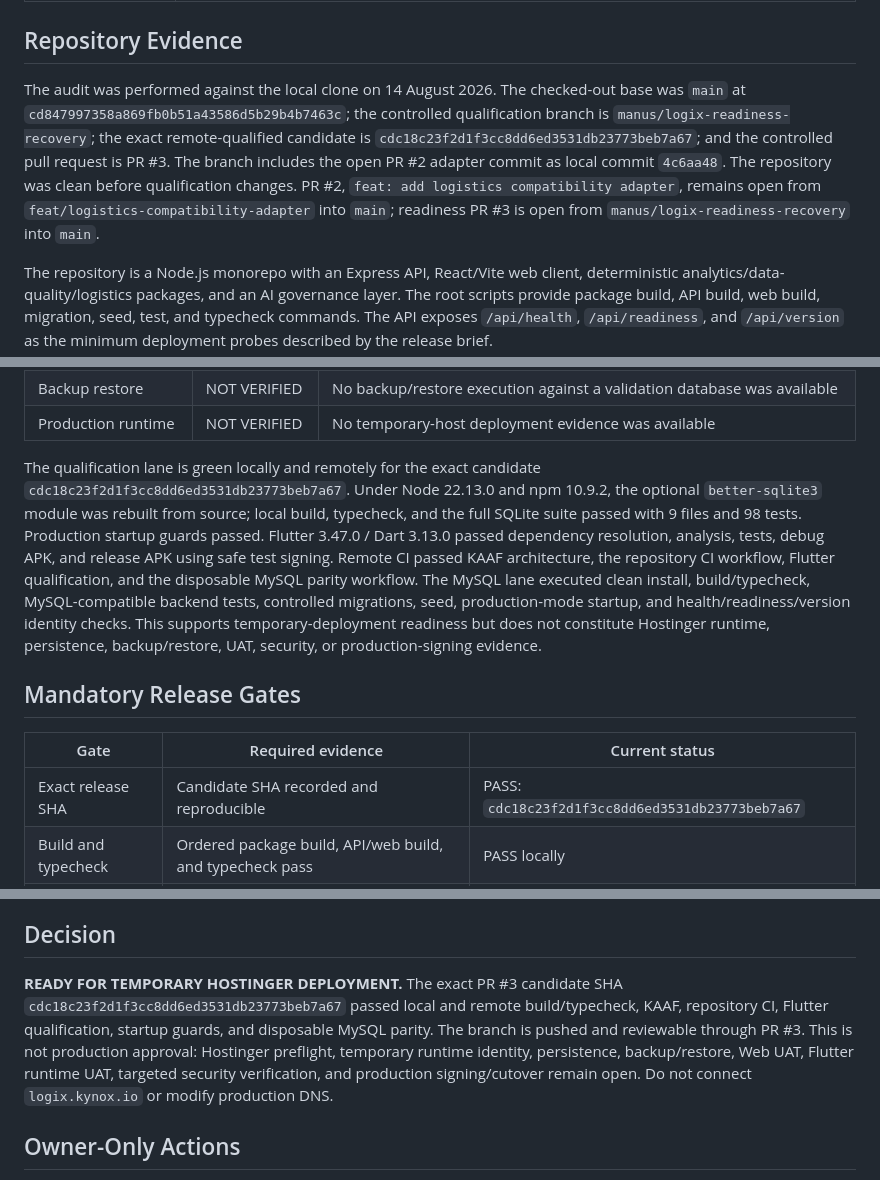
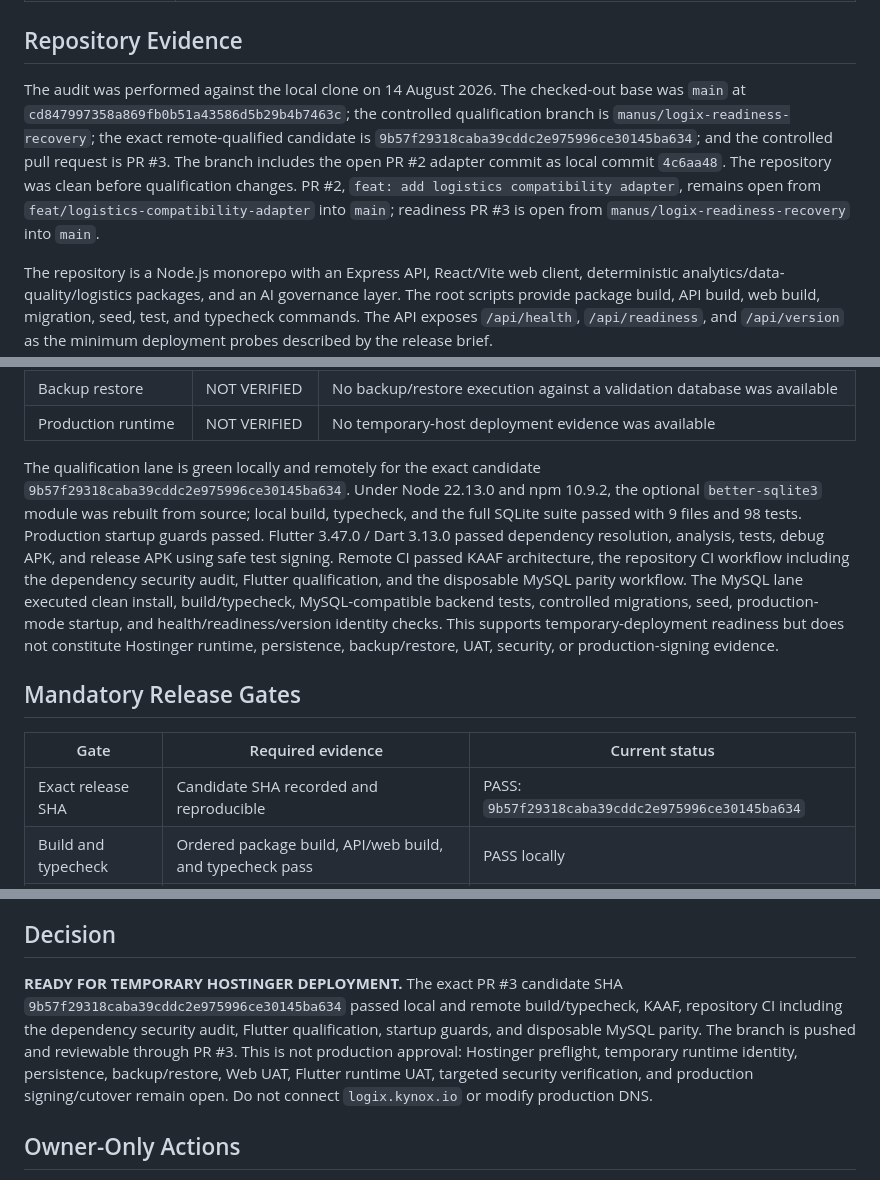
Before and after one commit to Islamce/kynox-logix, a Markdown page: docs/LOGIX_DEPLOYMENT_READINESS.md, 3 parts joined by grey strips. GitHub-like rendering.

Commit message:
docs: record final remote qualification

```diff
--- a/docs/LOGIX_DEPLOYMENT_READINESS.md
+++ b/docs/LOGIX_DEPLOYMENT_READINESS.md
@@ -18,7 +18,7 @@
 
 ## Repository Evidence
 
-The audit was performed against the local clone on 14 August 2026. The checked-out base was `main` at `cd847997358a869fb0b51a43586d5b29b4b7463c`; the controlled qualification branch is `manus/logix-readiness-recovery`; the exact remote-qualified candidate is `cdc18c23f2d1f3cc8dd6ed3531db23773beb7a67`; and the controlled pull request is PR #3. The branch includes the open PR #2 adapter commit as local commit `4c6aa48`. The repository was clean before qualification changes. PR #2, `feat: add logistics compatibility adapter`, remains open from `feat/logistics-compatibility-adapter` into `main`; readiness PR #3 is open from `manus/logix-readiness-recovery` into `main`.
+The audit was performed against the local clone on 14 August 2026. The checked-out base was `main` at `cd847997358a869fb0b51a43586d5b29b4b7463c`; the controlled qualification branch is `manus/logix-readiness-recovery`; the exact remote-qualified candidate is `9b57f29318caba39cddc2e975996ce30145ba634`; and the controlled pull request is PR #3. The branch includes the open PR #2 adapter commit as local commit `4c6aa48`. The repository was clean before qualification changes. PR #2, `feat: add logistics compatibility adapter`, remains open from `feat/logistics-compatibility-adapter` into `main`; readiness PR #3 is open from `manus/logix-readiness-recovery` into `main`.
 
 The repository is a Node.js monorepo with an Express API, React/Vite web client, deterministic analytics/data-quality/logistics packages, and an AI governance layer. The root scripts provide package build, API build, web build, migration, seed, test, and typecheck commands. The API exposes `/api/health`, `/api/readiness`, and `/api/version` as the minimum deployment probes described by the release brief.
 
@@ -63,13 +63,13 @@ No production secrets, signing keys, domain cutover, database migration, or exte
 | Backup restore | NOT VERIFIED | No backup/restore execution against a validation database was available |
 | Production runtime | NOT VERIFIED | No temporary-host deployment evidence was available |
 
-The qualification lane is green locally and remotely for the exact candidate `cdc18c23f2d1f3cc8dd6ed3531db23773beb7a67`. Under Node 22.13.0 and npm 10.9.2, the optional `better-sqlite3` module was rebuilt from source; local build, typecheck, and the full SQLite suite passed with 9 files and 98 tests. Production startup guards passed. Flutter 3.47.0 / Dart 3.13.0 passed dependency resolution, analysis, tests, debug APK, and release APK using safe test signing. Remote CI passed KAAF architecture, the repository CI workflow, Flutter qualification, and the disposable MySQL parity workflow. The MySQL lane executed clean install, build/typecheck, MySQL-compatible backend tests, controlled migrations, seed, production-mode startup, and health/readiness/version identity checks. This supports temporary-deployment readiness but does not constitute Hostinger runtime, persistence, backup/restore, UAT, security, or production-signing evidence.
+The qualification lane is green locally and remotely for the exact candidate `9b57f29318caba39cddc2e975996ce30145ba634`. Under Node 22.13.0 and npm 10.9.2, the optional `better-sqlite3` module was rebuilt from source; local build, typecheck, and the full SQLite suite passed with 9 files and 98 tests. Production startup guards passed. Flutter 3.47.0 / Dart 3.13.0 passed dependency resolution, analysis, tests, debug APK, and release APK using safe test signing. Remote CI passed KAAF architecture, the repository CI workflow including the dependency security audit, Flutter qualification, and the disposable MySQL parity workflow. The MySQL lane executed clean install, build/typecheck, MySQL-compatible backend tests, controlled migrations, seed, production-mode startup, and health/readiness/version identity checks. This supports temporary-deployment readiness but does not constitute Hostinger runtime, persistence, backup/restore, UAT, security, or production-signing evidence.
 
 ## Mandatory Release Gates
 
 | Gate | Required evidence | Current status |
 |---|---|---|
-| Exact release SHA | Candidate SHA recorded and reproducible | PASS: `cdc18c23f2d1f3cc8dd6ed3531db23773beb7a67` |
+| Exact release SHA | Candidate SHA recorded and reproducible | PASS: `9b57f29318caba39cddc2e975996ce30145ba634` |
 | Build and typecheck | Ordered package build, API/web build, and typecheck pass | PASS locally |
 | Tests | Actual test count on exact SHA, including API and logistics suites | PASS locally: 98 SQLite tests; remote MySQL-compatible suite passed with SQLite-only rollback rehearsal excluded |
 | Security | Verified tests for auth, RBAC, tenant isolation, uploads, rate limits, headers, CORS, errors, dependencies, and secrets | OPEN |
@@ -91,7 +91,7 @@ Only after every hard gate passes and the Founder explicitly approves the cutove
 
 ## Decision
 
-**READY FOR TEMPORARY HOSTINGER DEPLOYMENT.** The exact PR #3 candidate SHA `cdc18c23f2d1f3cc8dd6ed3531db23773beb7a67` passed local and remote build/typecheck, KAAF, repository CI, Flutter qualification, startup guards, and disposable MySQL parity. The branch is pushed and reviewable through PR #3. This is not production approval: Hostinger preflight, temporary runtime identity, persistence, backup/restore, Web UAT, Flutter runtime UAT, targeted security verification, and production signing/cutover remain open. Do not connect `logix.kynox.io` or modify production DNS.
+**READY FOR TEMPORARY HOSTINGER DEPLOYMENT.** The exact PR #3 candidate SHA `9b57f29318caba39cddc2e975996ce30145ba634` passed local and remote build/typecheck, KAAF, repository CI including the dependency security audit, Flutter qualification, startup guards, and disposable MySQL parity. The branch is pushed and reviewable through PR #3. This is not production approval: Hostinger preflight, temporary runtime identity, persistence, backup/restore, Web UAT, Flutter runtime UAT, targeted security verification, and production signing/cutover remain open. Do not connect `logix.kynox.io` or modify production DNS.
 
 ## Owner-Only Actions
 
```
Also changed, not shown: LOGIX_RELEASE_REPORT.md (+12 -12 lines).
